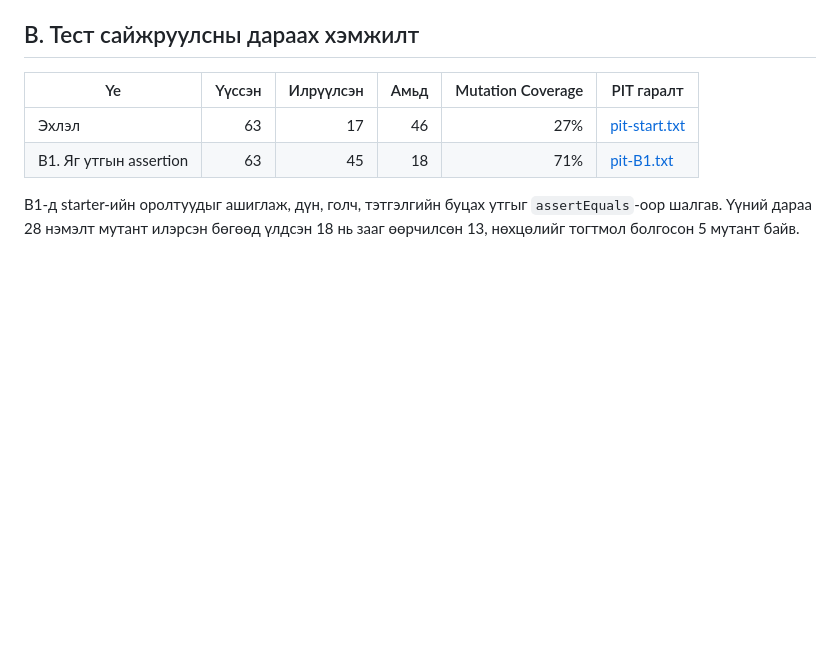
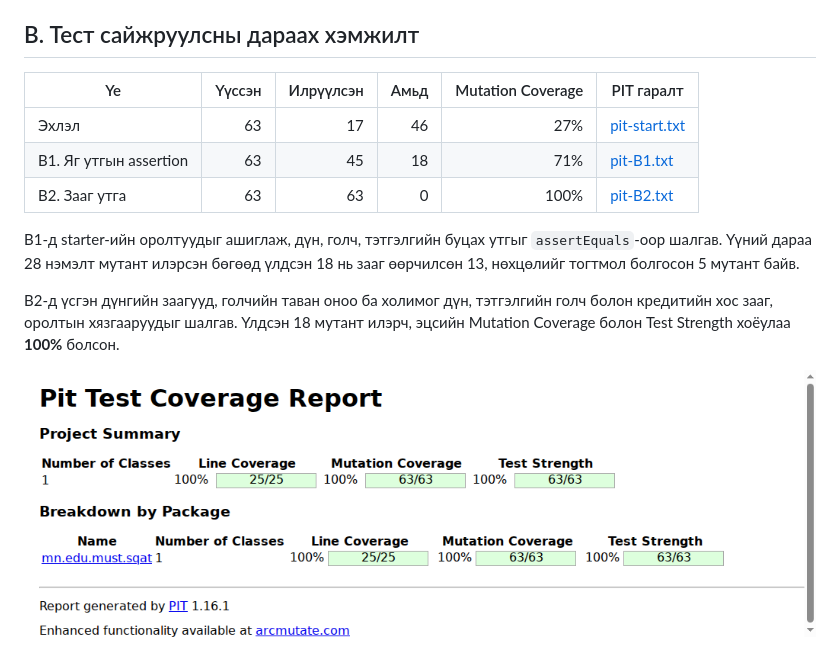
Before and after one commit to khishigtogtkh/F.CSA313, a Markdown page: lab11-pit/README.md, the part around the change. GitHub-like rendering; pictures changed too: lab11-pit/results/pit-B2.png (added); blank space fills up the shorter version.

Commit message:
B2: Cover grade, GPA, and scholarship boundaries

```diff
--- a/lab11-pit/README.md
+++ b/lab11-pit/README.md
@@ -82,5 +82,10 @@ PIT-ийн тайланд `letterGrade`-д 19, `gpa`-д 4, `scholarship`-д 23
 | --- | ---: | ---: | ---: | ---: | --- |
 | Эхлэл | 63 | 17 | 46 | 27% | [pit-start.txt](results/pit-start.txt) |
 | B1. Яг утгын assertion | 63 | 45 | 18 | 71% | [pit-B1.txt](results/pit-B1.txt) |
+| B2. Зааг утга | 63 | 63 | 0 | 100% | [pit-B2.txt](results/pit-B2.txt) |
 
 B1-д starter-ийн оролтуудыг ашиглаж, дүн, голч, тэтгэлгийн буцах утгыг `assertEquals`-оор шалгав. Үүний дараа 28 нэмэлт мутант илэрсэн бөгөөд үлдсэн 18 нь зааг өөрчилсөн 13, нөхцөлийг тогтмол болгосон 5 мутант байв.
+
+B2-д үсгэн дүнгийн заагууд, голчийн таван оноо ба холимог дүн, тэтгэлгийн голч болон кредитийн хос зааг, оролтын хязгааруудыг шалгав. Үлдсэн 18 мутант илэрч, эцсийн Mutation Coverage болон Test Strength хоёулаа **100%** болсон.
+
+![B2-ын эцсийн PIT тайлан](results/pit-B2.png)
```
Also changed, not shown: 2 other files.
